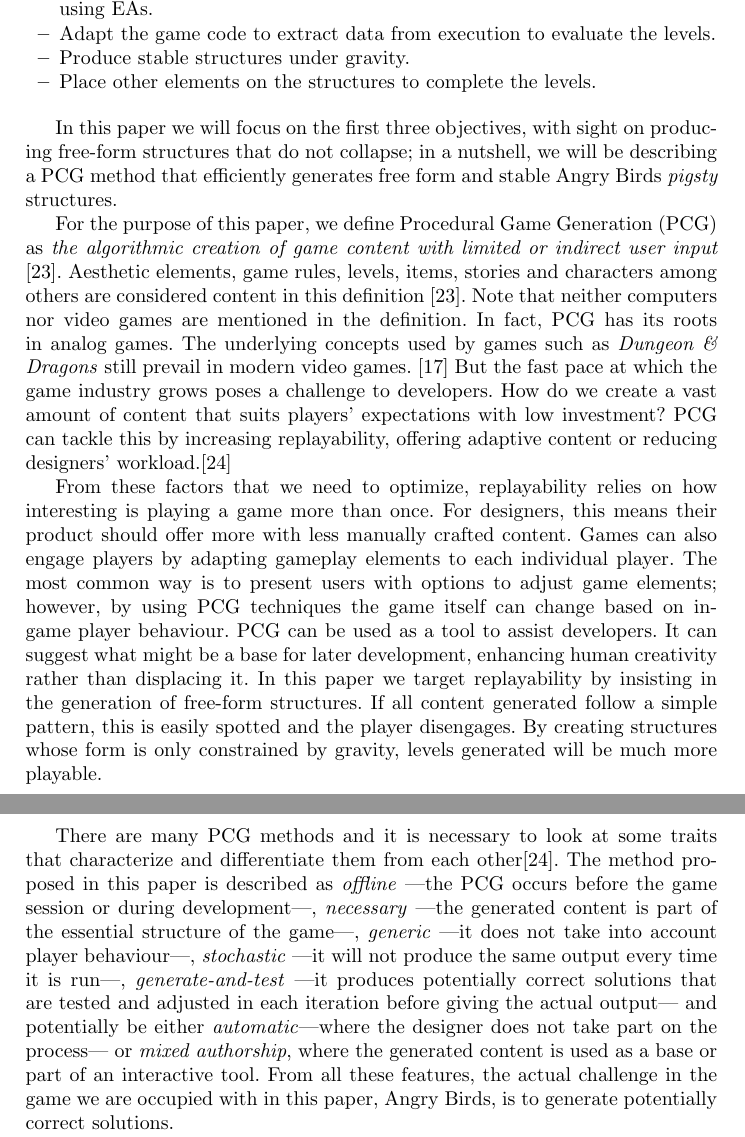
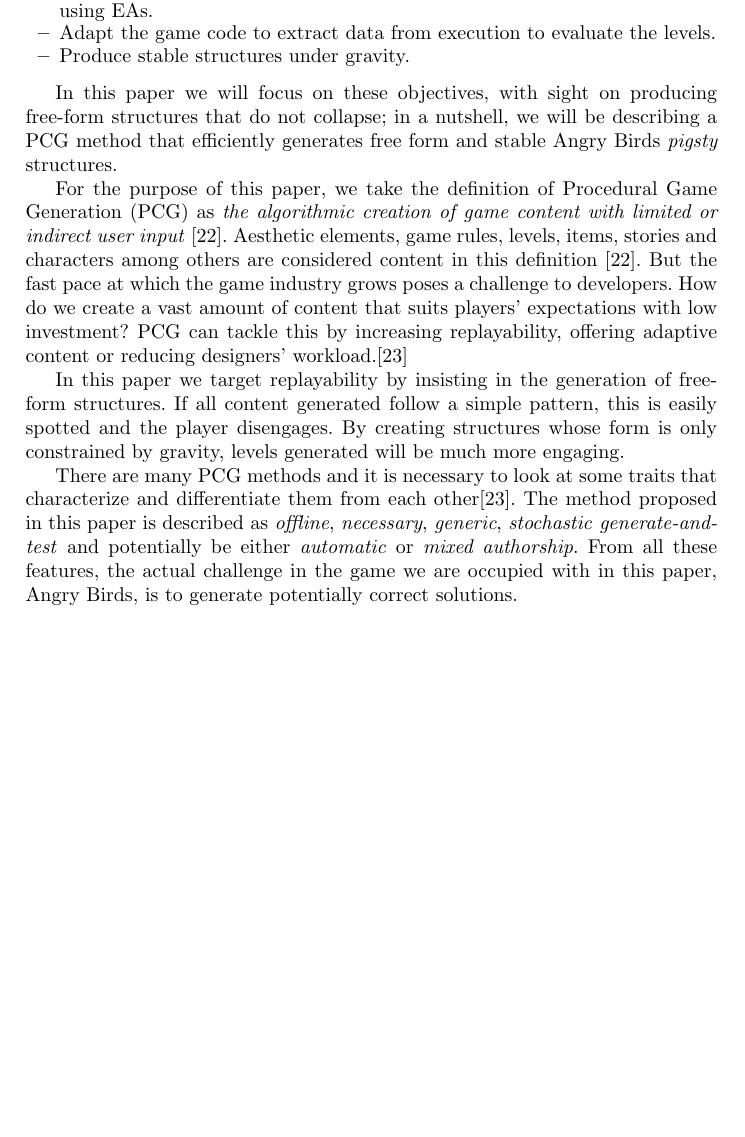
Before and after one commit to Laucalle/AngryBirdsLevelGenerationThesis, a LaTeX thesis (evostar2019/angrybirds-evo19.tex): two parts of pages 2 and 3 of 16 before the commit and part of page 2 of 16 after it, the two joined at a grey line, cut so that both start at the same text, the shorter picture padded with empty space. Compiled offline with pdfLaTeX.

Commit message:
shorten introduction a bit (addressing comments from reviewer #4)

```diff
--- a/evostar2019/angrybirds-evo19.tex
+++ b/evostar2019/angrybirds-evo19.tex
@@ -197,10 +197,12 @@ objectives:
 	\item Adapt the game code to extract data from execution to
 	evaluate the levels.
 	\item Produce stable structures under gravity.
-	\item Place other elements on the structures to complete the levels.
+	% \item Place other elements on the structures to complete the levels.
 \end{itemize}
 
-In this paper we will focus on the first three objectives, with sight
+In this paper we will focus on
+% the first three
+these objectives, with sight
 on producing free-form structures that do not collapse; in a nutshell,
 we will be describing a PCG method that efficiently generates free
 form and stable Angry Birds {\em pigsty} structures.
@@ -219,7 +221,7 @@ form and stable Angry Birds {\em pigsty} structures.
 % ************************************************
 
 
-For the purpose of this paper, we define Procedural Game Generation
+For the purpose of this paper, we take the definition of Procedural Game Generation
 (PCG) as \textit{the algorithmic creation of game content with
   limited or indirect user input} \cite{togelius2011procedural}.
 %Although PCG often uses Artificial Intelligence (AI) techniques, this
@@ -233,15 +235,15 @@ among others are considered content in this definition
                                 % should give a reference for it.
                                 % It is from the same
                                 %\cite{togelius2011procedural}
-Note that neither computers nor video games are mentioned in the
-definition. In fact, PCG has its roots in analog games.
+%Note that neither computers nor video games are mentioned in the
+%definition. In fact, PCG has its roots in analog games.
 %This may
 %conflict with the \textit{limited or indirect user input}, but it is
 %reasonable to assume that following a detailed set of
 %instructions---even if it is done by a human---is not
 %\textit{input}.
-The underlying concepts used by games such as \textit{Dungeon \& Dragons} still
-prevail in modern video games. \cite{smith2015analog}
+%The underlying concepts used by games such as \textit{Dungeon \& Dragons} still
+%prevail in modern video games. \cite{smith2015analog}
 % Using an
 %algorithm to assemble pre-designed pieces is a common technique in
 %tabletop roleplaying guides---where the algorithm usually consists in
@@ -264,36 +266,40 @@ workload.\cite{togelius2016introduction}
 
 % The sentence below I think is an orphan, From these factors?  define replayability?
 % I can do it if needed - Mario
-From these factors that we need to optimize, replayability relies on how interesting is
-playing a game more than once. For designers, this means their
-product should offer more with less manually crafted content.
-Games can also engage players by adapting gameplay elements to each individual
-player. The most common way is
-to present users with options to adjust game elements; however, by using PCG techniques
-the game itself can change based on in-game player behaviour.
-PCG can be used as a tool to assist developers. It can suggest what might be a
-base for later development, enhancing human creativity rather than displacing
-it. In this paper we target replayability by insisting in the
+%From these factors that we need to optimize, replayability relies on how interesting is
+%playing a game more than once. For designers, this means their
+%product should offer more with less manually crafted content.
+%Games can also engage players by adapting gameplay elements to each individual
+%player. The most common way is
+%to present users with options to adjust game elements; however, by using PCG techniques
+%the game itself can change based on in-game player behaviour.
+% Pcg can be used as a tool to assist developers. It can suggest what might be a
+% base for later development, enhancing human creativity rather than displacing it.
+In this paper we target replayability by insisting in the
 generation of free-form structures. If all content generated follow a
 simple pattern, this is easily spotted and the player disengages. By
 creating structures whose form is only constrained by gravity, levels
-generated will be much more playable.
+generated will be much more engaging.
 
 % Paragraph that could be reduced to a single sentence or even
 % eliminated. We are now up to 17 pages - JJ
 There are many PCG methods and it is necessary to look at some traits that
 characterize and differentiate them from each
 other\cite{togelius2016introduction}. The method proposed in this paper is
-described as \textit{offline} ---the PCG occurs before the game session or
-during development---, \textit{necessary} ---the generated content is part of
-the essential structure of the game---, \textit{generic} ---it does not take
-into account player behaviour---, \textit{stochastic} ---it will not produce
-the same output every time it is run---, \textit{generate-and-test} ---it
-produces potentially correct solutions that are tested and adjusted in each
-iteration before giving the actual output--- and potentially be either
-\textit{automatic}---where the designer does not take part on the process--- or
-\textit{mixed authorship}, where the generated content is used as a base or
-part of an interactive tool. From all these features, the actual
+described as \textit{offline},
+%---the PCG occurs before the game session or during development---
+\textit{necessary},
+%---the generated content is part of the essential structure of the game---,
+\textit{generic},
+%---it does not take into account player behaviour---,
+\textit{stochastic}
+%---it will not produce the same output every time it is run---,
+\textit{generate-and-test} %---it produces potentially correct solutions that are tested and adjusted in each iteration before giving the actual output---
+and potentially be either \textit{automatic}
+%---where the designer does not take part on the process---
+or \textit{mixed authorship}.
+% where the generated content is used as a base or part of an interactive tool.
+From all these features, the actual
 challenge in the game we are occupied with in this paper, Angry Birds,
 is to generate potentially correct solutions.
 % ------------------------------------------------------------------
```
Also changed, not shown: evostar2019/angrybirds-evo19.tex (8 more changed lines).
